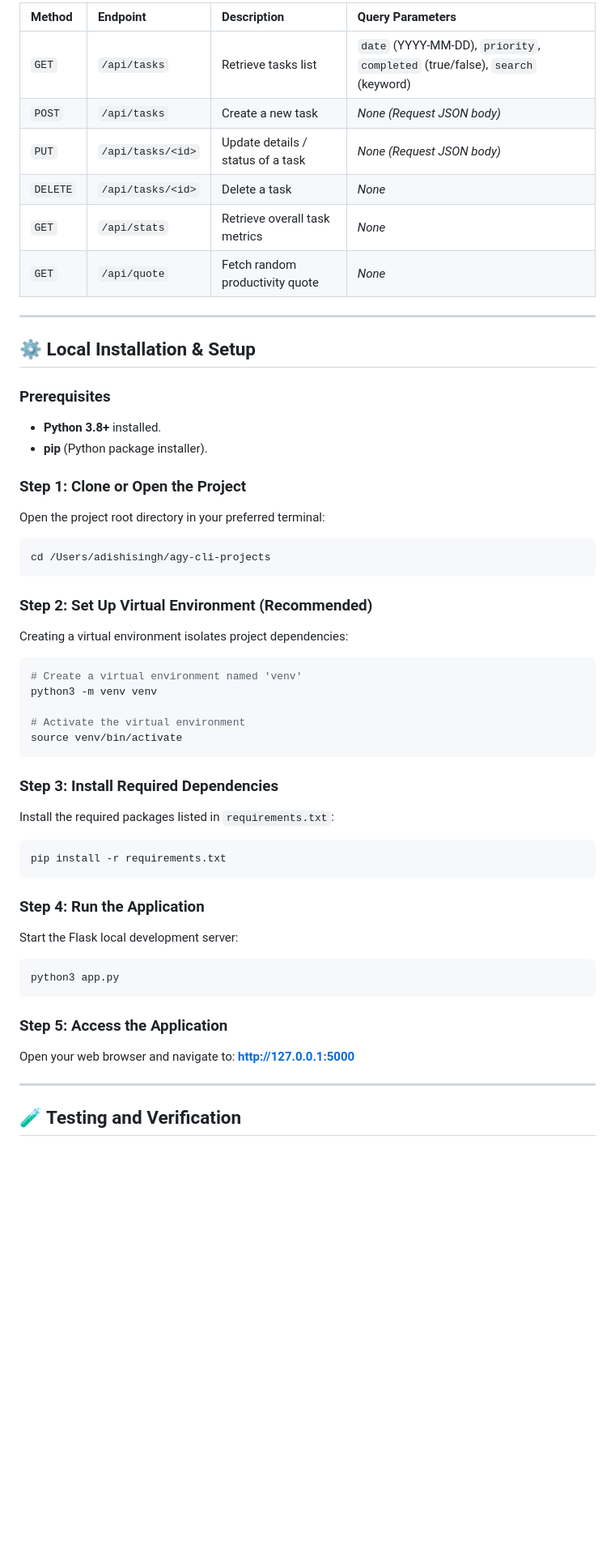
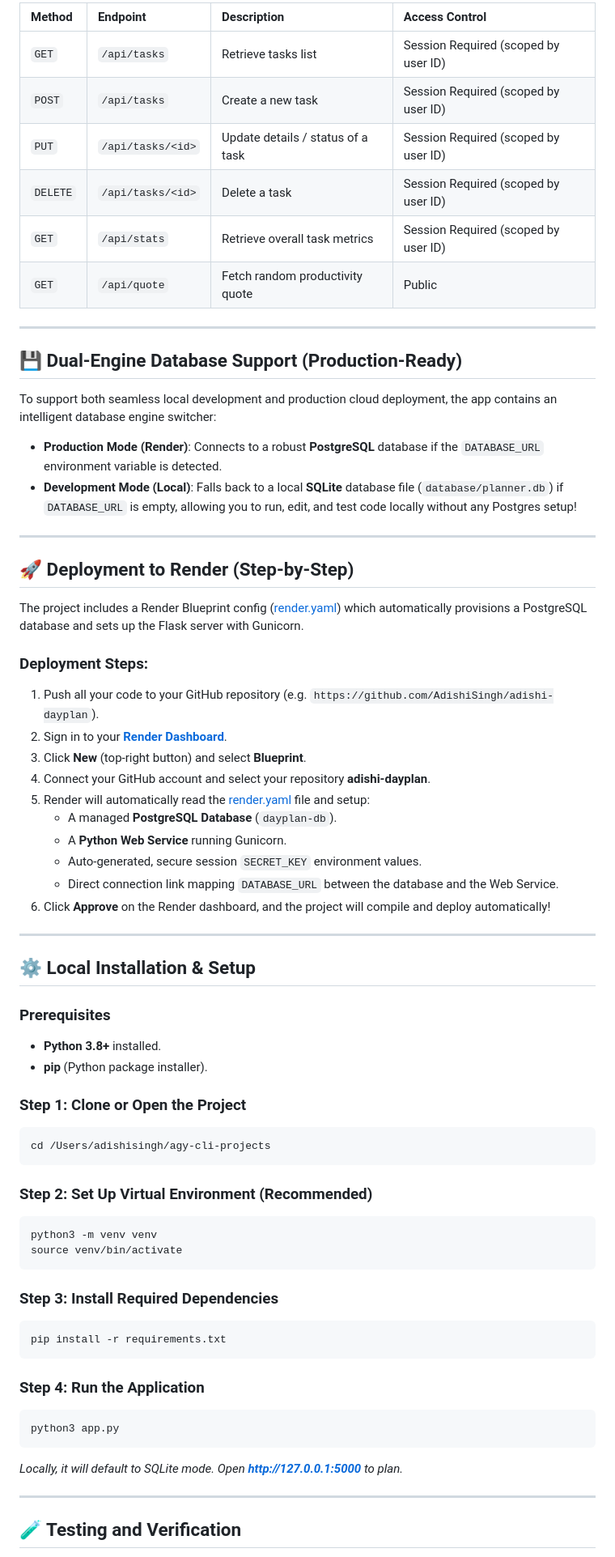
Before and after one commit to AdishiSingh/adishi-dayplan, a Markdown page: README.md, the part around one of its changes. Shown at 81% size. Drawn GitHub-style; blank space fills up the shorter version.

Commit message:
Update README.md with PostgreSQL and Render Blueprint deployment guide

````diff
--- a/README.md
+++ b/README.md
@@ -64,12 +72,37 @@ Adishi's dayplan utilizes an asynchronous RESTful JSON API layer to avoid full-p
 
-| Method | Endpoint | Description | Query Parameters |
+| Method | Endpoint | Description | Access Control |
 | :--- | :--- | :--- | :--- |
-| `GET` | `/api/tasks` | Retrieve tasks list | `date` (YYYY-MM-DD), `priority`, `completed` (true/false), `search` (keyword) |
-| `POST` | `/api/tasks` | Create a new task | *None (Request JSON body)* |
-| `PUT` | `/api/tasks/<id>` | Update details / status of a task | *None (Request JSON body)* |
-| `DELETE`| `/api/tasks/<id>` | Delete a task | *None* |
-| `GET` | `/api/stats` | Retrieve overall task metrics | *None* |
-| `GET` | `/api/quote` | Fetch random productivity quote | *None* |
+| `GET` | `/api/tasks` | Retrieve tasks list | Session Required (scoped by user ID) |
+| `POST` | `/api/tasks` | Create a new task | Session Required (scoped by user ID) |
+| `PUT` | `/api/tasks/<id>` | Update details / status of a task | Session Required (scoped by user ID) |
+| `DELETE`| `/api/tasks/<id>` | Delete a task | Session Required (scoped by user ID) |
+| `GET` | `/api/stats` | Retrieve overall task metrics | Session Required (scoped by user ID) |
+| `GET` | `/api/quote` | Fetch random productivity quote | Public |
+
+---
+
+## 💾 Dual-Engine Database Support (Production-Ready)
+To support both seamless local development and production cloud deployment, the app contains an intelligent database engine switcher:
+* **Production Mode (Render)**: Connects to a robust **PostgreSQL** database if the `DATABASE_URL` environment variable is detected.
+* **Development Mode (Local)**: Falls back to a local **SQLite** database file (`database/planner.db`) if `DATABASE_URL` is empty, allowing you to run, edit, and test code locally without any Postgres setup!
+
+---
+
+## 🚀 Deployment to Render (Step-by-Step)
+
+The project includes a Render Blueprint config ([render.yaml](file:///Users/adishisingh/agy-cli-projects/render.yaml)) which automatically provisions a PostgreSQL database and sets up the Flask server with Gunicorn.
+
+### Deployment Steps:
+1. Push all your code to your GitHub repository (e.g. `https://github.com/AdishiSingh/adishi-dayplan`).
+2. Sign in to your **[Render Dashboard](https://dashboard.render.com/)**.
+3. Click **New** (top-right button) and select **Blueprint**.
+4. Connect your GitHub account and select your repository **adishi-dayplan**.
+5. Render will automatically read the [render.yaml](file:///Users/adishisingh/agy-cli-projects/render.yaml) file and setup:
+   * A managed **PostgreSQL Database** (`dayplan-db`).
+   * A **Python Web Service** running Gunicorn.
+   * Auto-generated, secure session `SECRET_KEY` environment values.
+   * Direct connection link mapping `DATABASE_URL` between the database and the Web Service.
+6. Click **Approve** on the Render dashboard, and the project will compile and deploy automatically!
 
 ---
 
@@ -80,36 +113,26 @@ Adishi's dayplan utilizes an asynchronous RESTful JSON API layer to avoid full-p
 * **pip** (Python package installer).
 
 ### Step 1: Clone or Open the Project
-Open the project root directory in your preferred terminal:
 ```bash
 cd /Users/adishisingh/agy-cli-projects
 ```
 
 ### Step 2: Set Up Virtual Environment (Recommended)
-Creating a virtual environment isolates project dependencies:
 ```bash
-# Create a virtual environment named 'venv'
 python3 -m venv venv
-
-# Activate the virtual environment
 source venv/bin/activate
 ```
 
 ### Step 3: Install Required Dependencies
-Install the required packages listed in `requirements.txt`:
 ```bash
 pip install -r requirements.txt
 ```
 
 ### Step 4: Run the Application
-Start the Flask local development server:
 ```bash
 python3 app.py
 ```
-
-### Step 5: Access the Application
-Open your web browser and navigate to:
-**[http://127.0.0.1:5000](http://127.0.0.1:5000)**
+*Locally, it will default to SQLite mode. Open **[http://127.0.0.1:5000](http://127.0.0.1:5000)** to plan.*
 
 ---
 
````
Also changed, not shown: other parts of README.md (+25 -17 lines).
